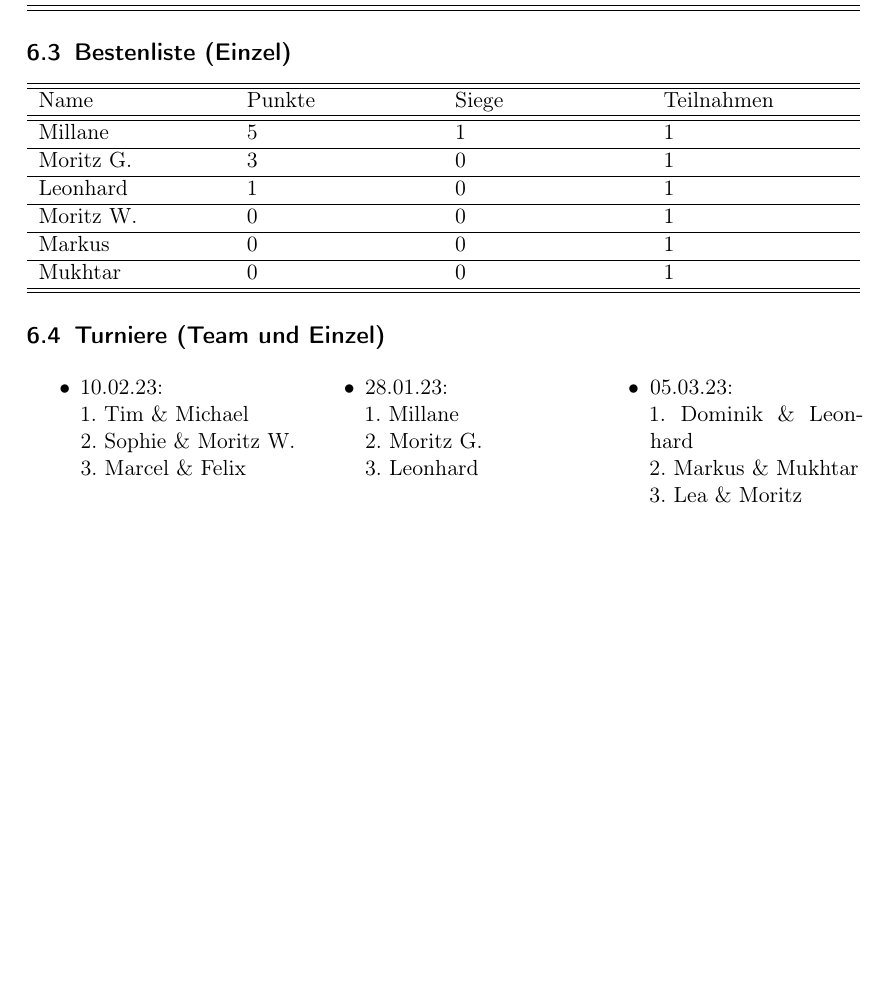
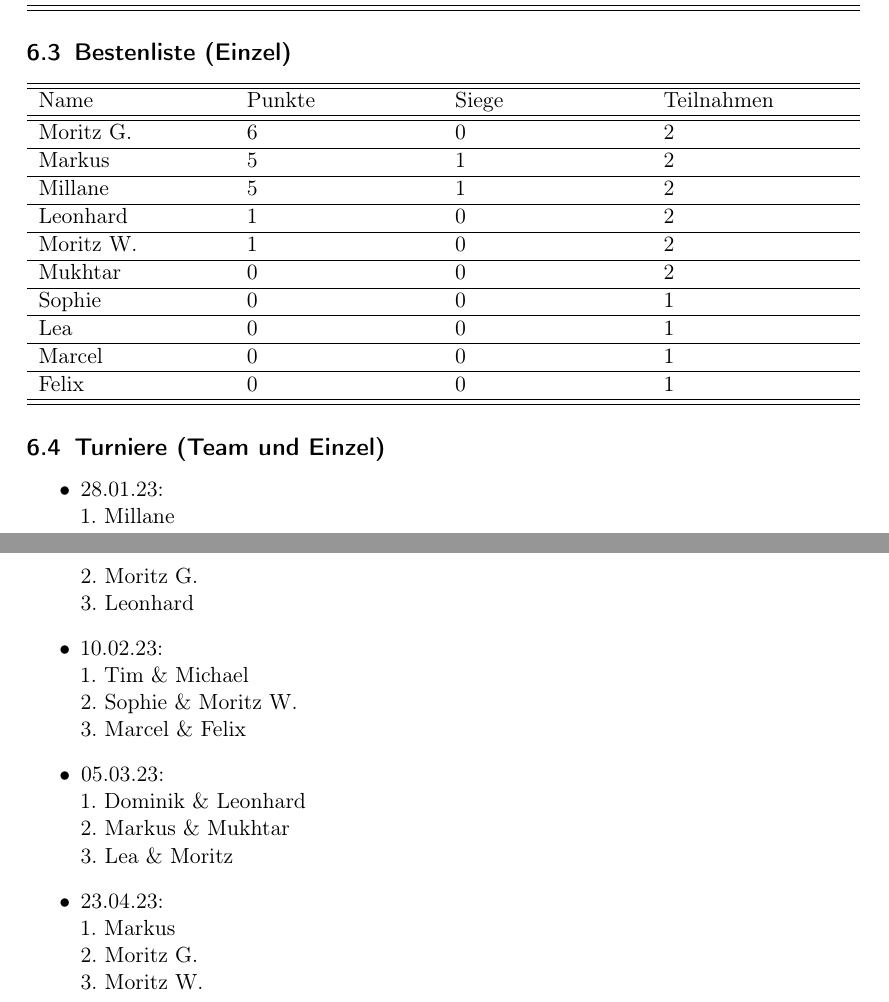
Before and after one commit to mowi12/bierpongregelwerk, a LaTeX document (Bierpongregelwerk.tex): part of page 7 of 7 before the commit and two parts of pages 7 and 8 of 8 after it, the two joined at a grey line, cut so that both start at the same text, the shorter picture padded with empty space. Compiled offline with pdfLaTeX.

Commit message:
Update Bierpongregelwerk, add new Results

```diff
--- a/Bierpongregelwerk.tex
+++ b/Bierpongregelwerk.tex
@@ -9,7 +9,6 @@
 \usepackage{enumitem}
 \usepackage[usenames,dvipsnames]{xcolor}
 \usepackage{tabularx}
-\usepackage{multicol}
 
 %%%%%%%%%%%%%%%%%%%%%%%%%%%%%%%
 \newcommand{\enum}[1]{\begin{enumerate}[label=(\arabic*)]#1\end{enumerate}}
@@ -27,7 +26,7 @@
 
 \title{\Huge{Bierpongregelwerk}}
 \author{Millane Meyer, Markus Schuster, Moritz Gehring \\Leonhard Alkewitz, Mukhtar Muse, Moritz Wieland \\\tiny{Die Pioniere}}
-\date{\small{13.03.2023}}
+\date{\small{\today}}
 
 \begin{document}
 
@@ -306,36 +305,46 @@
             \hline\hline
             Name & Punkte & Siege & Teilnahmen\\
             \hline\hline
-            \entry{Millane}{5}{1}{1}
+            \entry{Moritz G.}{6}{0}{2}
             \hline
-            \entry{Moritz G.}{3}{0}{1}
+            \entry{Markus}{5}{1}{2}
             \hline
-            \entry{Leonhard}{1}{0}{1}
+            \entry{Millane}{5}{1}{2}
             \hline
-            \entry{Moritz W.}{0}{0}{1}
+            \entry{Leonhard}{1}{0}{2}
             \hline
-            \entry{Markus}{0}{0}{1}
+            \entry{Moritz W.}{1}{0}{2}
             \hline
-            \entry{Mukhtar}{0}{0}{1}
+            \entry{Mukhtar}{0}{0}{2}
+            \hline
+            \entry{Sophie}{0}{0}{1}
+            \hline
+            \entry{Lea}{0}{0}{1}
+            \hline
+            \entry{Marcel}{0}{0}{1}
+            \hline
+            \entry{Felix}{0}{0}{1}
             \hline\hline
         \end{tabularx}
 
     \subsection{Turniere (Team und Einzel)}
 
-    \begin{multicols}{3}
     \begin{itemize}
+        \event{28.01.23}
+            {Millane}
+            {Moritz G.}
+            {Leonhard}
         \event{10.02.23}
             {Tim \& Michael}
             {Sophie \& Moritz W.}
             {Marcel \& Felix}
-            \event{28.01.23}
-                {Millane}
-                {Moritz G.}
-                {Leonhard}
         \event{05.03.23}
             {Dominik \& Leonhard}
             {Markus \& Mukhtar}
             {Lea \& Moritz}
+        \event{23.04.23}
+            {Markus}
+            {Moritz G.}
+            {Moritz W.}
     \end{itemize}
-    \end{multicols}
 \end{document}
```
Also changed, not shown: Bierpongregelwerk.pdf, Bierpongregelwerk.tex (10 more changed lines). Lines whose indentation alone changed are shown as unchanged.
